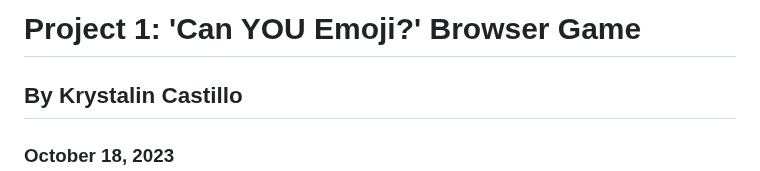
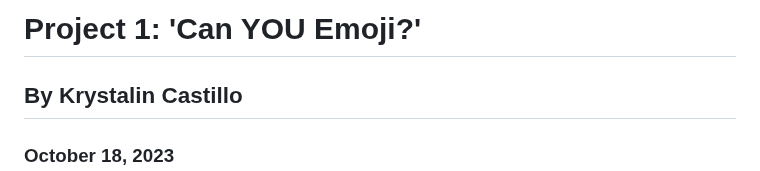
Before and after one commit to KfromtheChi/browserGame, a Markdown page: README.md, the part around the change. Rendered like a GitHub page.

```diff
--- a/README.md
+++ b/README.md
@@ -1,4 +1,4 @@
-# Project 1: 'Can YOU Emoji?' Browser Game
+# Project 1: 'Can YOU Emoji?'
 
 ## By Krystalin Castillo
 
```
